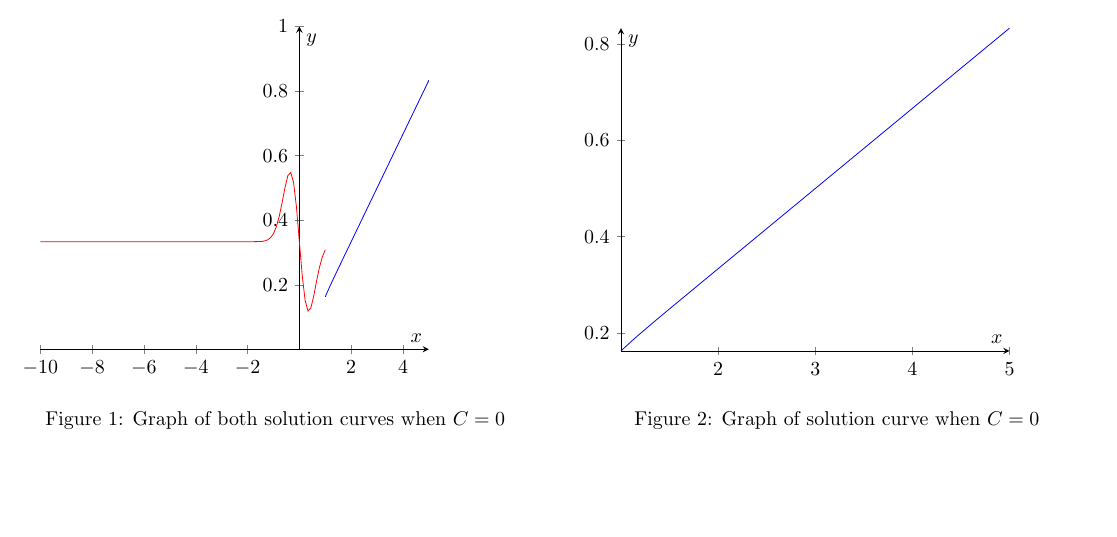
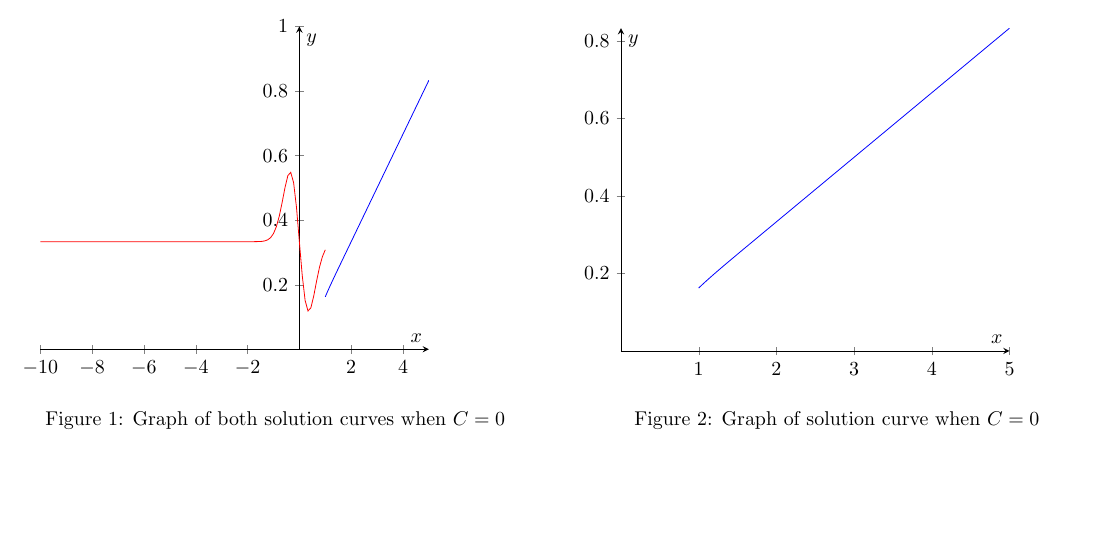
Before and after one commit to someonecantcode/math-238, a LaTeX problem sheet (week3/MATH_238_Homework__3.tex): part of page 5 of 5, cut so that both start at the same text. Compiled offline with pdfLaTeX.

Commit message:
better graphs

```diff
--- a/week3/MATH_238_Homework__3.tex
+++ b/week3/MATH_238_Homework__3.tex
@@ -228,7 +228,7 @@ It is usually easier to do the homework on paper and then type the solutions in
             \hfill
             \begin{minipage}[t]{0.48\textwidth}
                 \begin{tikzpicture}
-                    \begin{axis}[my style]
+                    \begin{axis}[my style, xmin = 0, ymin = 0]
                         \addplot[domain=1:5, samples = 100, blue]{x/6 - (sqrt(pi)*erf(sqrt(3)*x))/(12*sqrt(3)*exp(3*x^2))};
 
                     \end{axis}
```
Also changed, not shown: week3/MATH_238_Homework__3.pdf.
